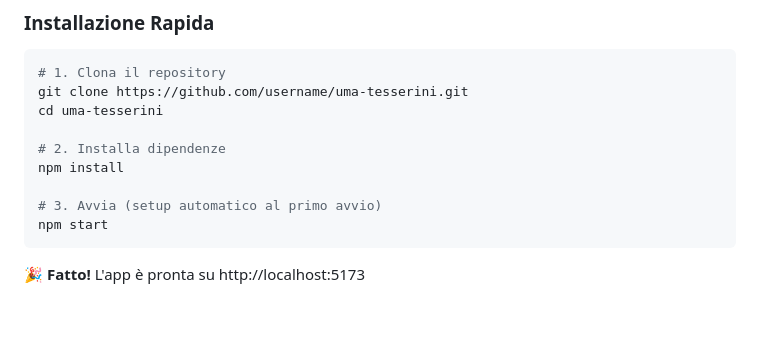
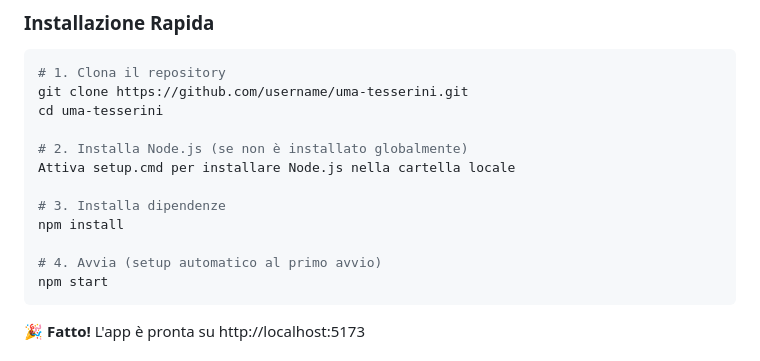
Before and after one commit to niccostantini/uma-tesserini, a Markdown page: README.md, the part around the change. GitHub-like rendering; blank space fills up the shorter version.

````diff
--- a/README.md
+++ b/README.md
@@ -28,10 +28,13 @@
 git clone https://github.com/username/uma-tesserini.git
 cd uma-tesserini
 
-# 2. Installa dipendenze
+# 2. Installa Node.js (se non è installato globalmente)
+Attiva setup.cmd per installare Node.js nella cartella locale
+
+# 3. Installa dipendenze
 npm install
 
-# 3. Avvia (setup automatico al primo avvio)
+# 4. Avvia (setup automatico al primo avvio)
 npm start
 ```
 
````
